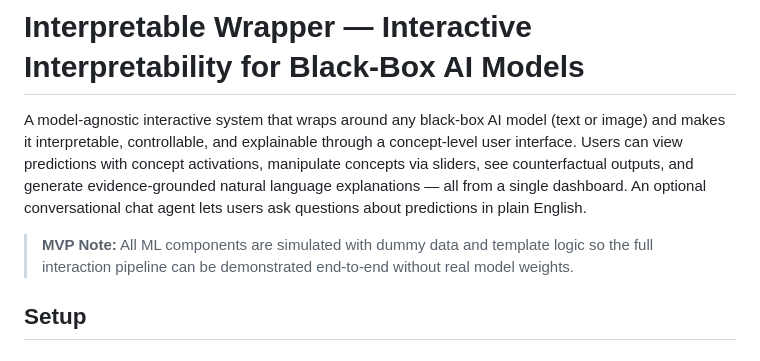
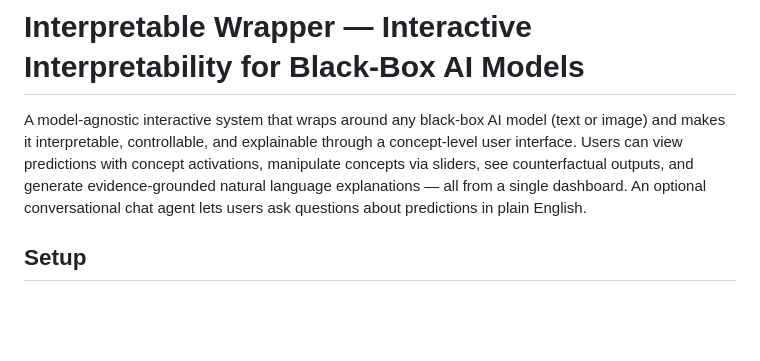
Before and after one commit to tifat58/interpretable-wrapper, a Markdown page: README.md, the part around the change. GitHub-like rendering; blank space fills up the shorter version.

```diff
--- a/README.md
+++ b/README.md
@@ -2,7 +2,6 @@
 
 A model-agnostic interactive system that wraps around any black-box AI model (text or image) and makes it interpretable, controllable, and explainable through a concept-level user interface. Users can view predictions with concept activations, manipulate concepts via sliders, see counterfactual outputs, and generate evidence-grounded natural language explanations — all from a single dashboard. An optional conversational chat agent lets users ask questions about predictions in plain English.
 
-> **MVP Note:** All ML components are simulated with dummy data and template logic so the full interaction pipeline can be demonstrated end-to-end without real model weights.
 
 ## Setup
 
```
